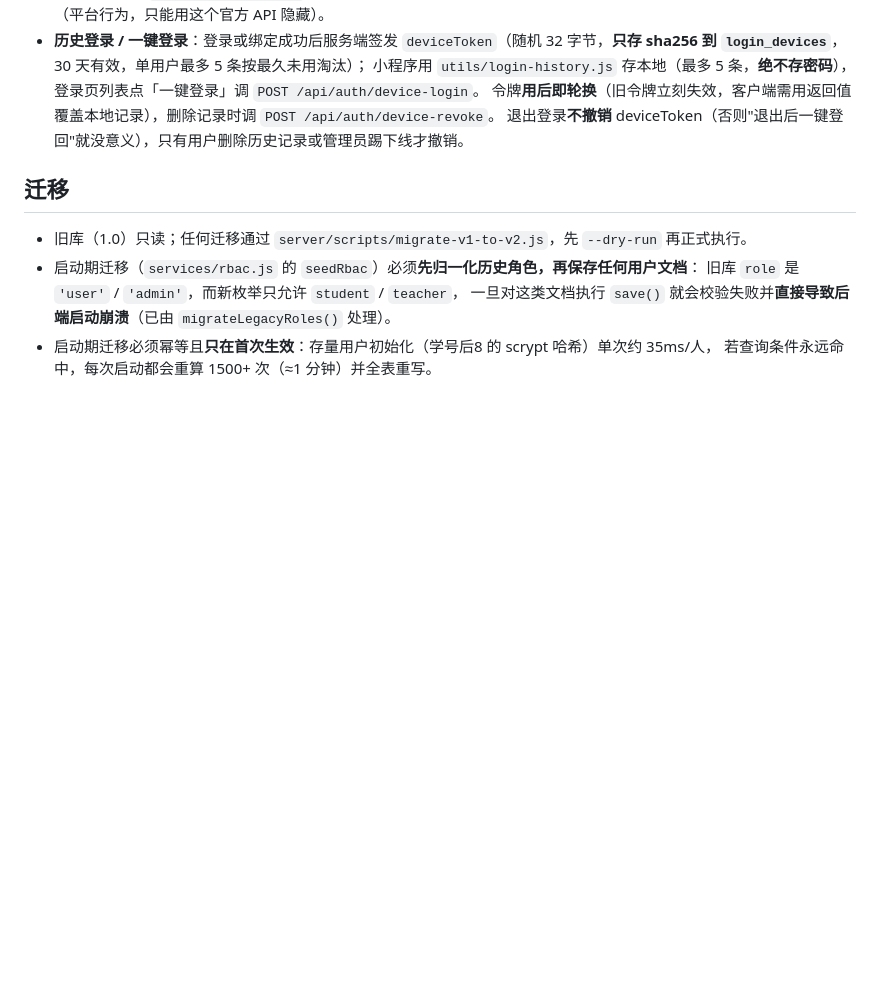
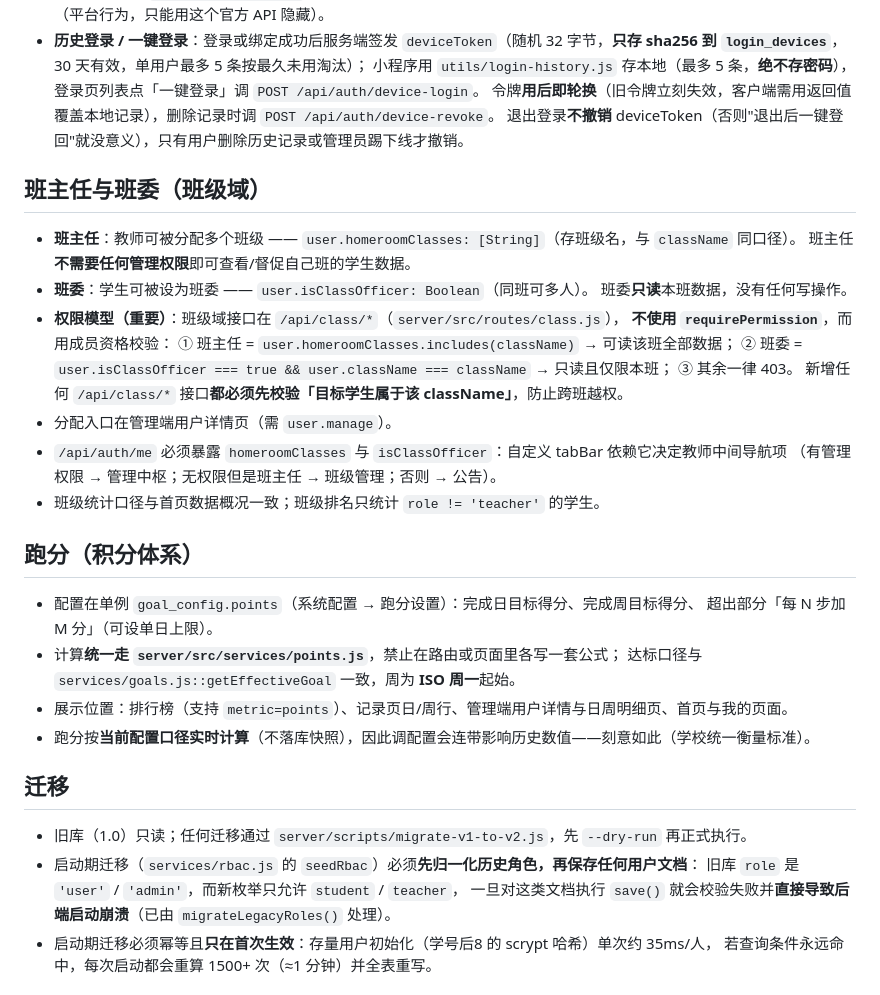
Before and after one commit to TBDengTa/campus-run, a Markdown page: AGENTS.md, the part around the change. Rendered like a GitHub page; blank space fills up the shorter version.

Commit message:
docs: 补班主任/班委（班级域）与跑分（积分）约定 + 管理中枢版式
- AGENTS.md 新增两节：班主任与班委（字段 homeroomClasses/isClassOfficer、/api/class/* 成员资格校验、
  跨班越权防护、/api/auth/me 必须暴露这两个字段、班级统计口径）；
  跑分（goal_config.points 配置项、统一走 services/points.js、ISO 周口径、展示位置、实时计算不做快照的取舍）
- docs/ui-design.md 第 4 节补：管理中枢页定位/版式/分类，tabBar 角色差异（有权限→管理中枢、无权限班主任→班级）

```diff
--- a/AGENTS.md
+++ b/AGENTS.md
@@ -69,6 +69,30 @@
   令牌**用后即轮换**（旧令牌立刻失效，客户端需用返回值覆盖本地记录），删除记录时调 `POST /api/auth/device-revoke`。
   退出登录**不撤销** deviceToken（否则"退出后一键登回"就没意义），只有用户删除历史记录或管理员踢下线才撤销。
 
+## 班主任与班委（班级域）
+- **班主任**：教师可被分配多个班级 —— `user.homeroomClasses: [String]`（存班级名，与 `className` 同口径）。
+  班主任**不需要任何管理权限**即可查看/督促自己班的学生数据。
+- **班委**：学生可被设为班委 —— `user.isClassOfficer: Boolean`（同班可多人）。
+  班委**只读**本班数据，没有任何写操作。
+- **权限模型（重要）**：班级域接口在 `/api/class/*`（`server/src/routes/class.js`），
+  **不使用 `requirePermission`**，而用成员资格校验：
+  ① 班主任 = `user.homeroomClasses.includes(className)` → 可读该班全部数据；
+  ② 班委 = `user.isClassOfficer === true && user.className === className` → 只读且仅限本班；
+  ③ 其余一律 403。
+  新增任何 `/api/class/*` 接口**都必须先校验「目标学生属于该 className」**，防止跨班越权。
+- 分配入口在管理端用户详情页（需 `user.manage`）。
+- `/api/auth/me` 必须暴露 `homeroomClasses` 与 `isClassOfficer`：自定义 tabBar 依赖它决定教师中间导航项
+  （有管理权限 → 管理中枢；无权限但是班主任 → 班级管理；否则 → 公告）。
+- 班级统计口径与首页数据概况一致；班级排名只统计 `role != 'teacher'` 的学生。
+
+## 跑分（积分体系）
+- 配置在单例 `goal_config.points`（系统配置 → 跑分设置）：完成日目标得分、完成周目标得分、
+  超出部分「每 N 步加 M 分」（可设单日上限）。
+- 计算**统一走 `server/src/services/points.js`**，禁止在路由或页面里各写一套公式；
+  达标口径与 `services/goals.js::getEffectiveGoal` 一致，周为 **ISO 周一**起始。
+- 展示位置：排行榜（支持 `metric=points`）、记录页日/周行、管理端用户详情与日周明细页、首页与我的页面。
+- 跑分按**当前配置口径实时计算**（不落库快照），因此调配置会连带影响历史数值——刻意如此（学校统一衡量标准）。
+
 ## 迁移
 - 旧库（1.0）只读；任何迁移通过 `server/scripts/migrate-v1-to-v2.js`，先 `--dry-run` 再正式执行。
 - 启动期迁移（`services/rbac.js` 的 `seedRbac`）必须**先归一化历史角色，再保存任何用户文档**：
```
Also changed, not shown: docs/ui-design.md (+13 -1 lines).
